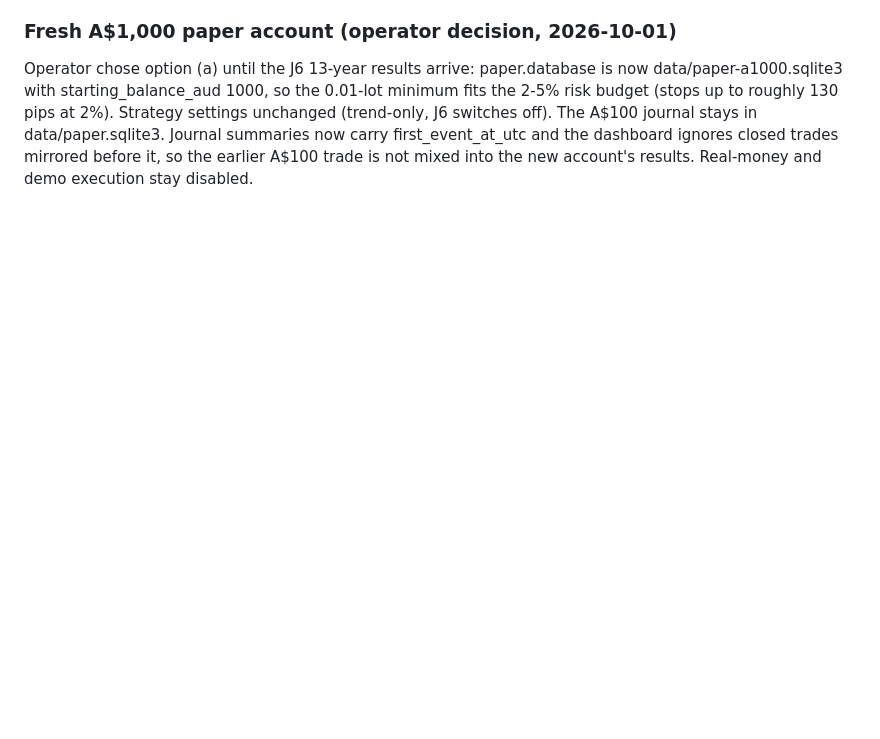
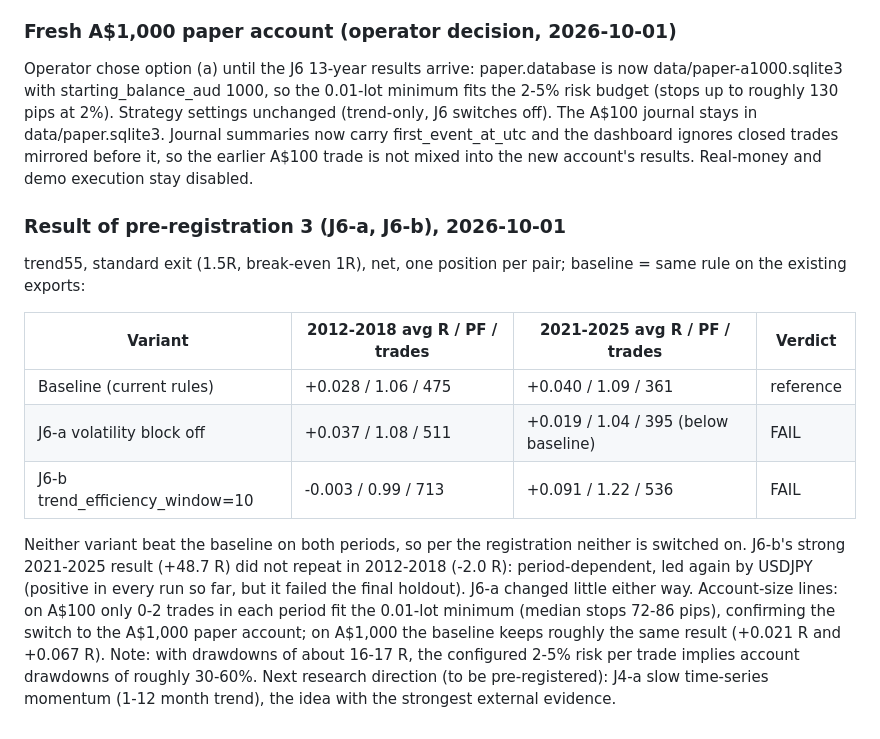
Before and after one commit to iamarasinghe96/forex, a Markdown page: BUILD_PROGRESS.md, the part around the change. GitHub-like rendering; blank space fills up the shorter version.

Commit message:
Record J6-a/J6-b 13-year results: both fail the pre-registered test
Co-Authored-By: Claude Opus 5.5 <noreply@anthropic.com>
Claude-Session: https://claude.ai/code/session_01BMHMR4YX1HTYYAzbX1D5Ad

```diff
--- a/BUILD_PROGRESS.md
+++ b/BUILD_PROGRESS.md
@@ -518,3 +518,24 @@ risk budget (stops up to roughly 130 pips at 2%). Strategy settings unchanged (t
 switches off). The A$100 journal stays in data/paper.sqlite3. Journal summaries now carry
 first_event_at_utc and the dashboard ignores closed trades mirrored before it, so the earlier
 A$100 trade is not mixed into the new account's results. Real-money and demo execution stay disabled.
+
+### Result of pre-registration 3 (J6-a, J6-b), 2026-10-01
+
+trend55, standard exit (1.5R, break-even 1R), net, one position per pair; baseline = same rule on
+the existing exports:
+
+| Variant | 2012-2018 avg R / PF / trades | 2021-2025 avg R / PF / trades | Verdict |
+|---|---|---|---|
+| Baseline (current rules) | +0.028 / 1.06 / 475 | +0.040 / 1.09 / 361 | reference |
+| J6-a volatility block off | +0.037 / 1.08 / 511 | +0.019 / 1.04 / 395 (below baseline) | FAIL |
+| J6-b trend_efficiency_window=10 | -0.003 / 0.99 / 713 | +0.091 / 1.22 / 536 | FAIL |
+
+Neither variant beat the baseline on both periods, so per the registration neither is switched on.
+J6-b's strong 2021-2025 result (+48.7 R) did not repeat in 2012-2018 (-2.0 R): period-dependent,
+led again by USDJPY (positive in every run so far, but it failed the final holdout). J6-a changed
+little either way. Account-size lines: on A$100 only 0-2 trades in each period fit the 0.01-lot
+minimum (median stops 72-86 pips), confirming the switch to the A$1,000 paper account; on A$1,000
+the baseline keeps roughly the same result (+0.021 R and +0.067 R). Note: with drawdowns of about
+16-17 R, the configured 2-5% risk per trade implies account drawdowns of roughly 30-60%.
+Next research direction (to be pre-registered): J4-a slow time-series momentum (1-12 month trend),
+the idea with the strongest external evidence.
```
Also changed, not shown: docs/STRATEGY_JOURNAL.md (+1 -1 lines).
